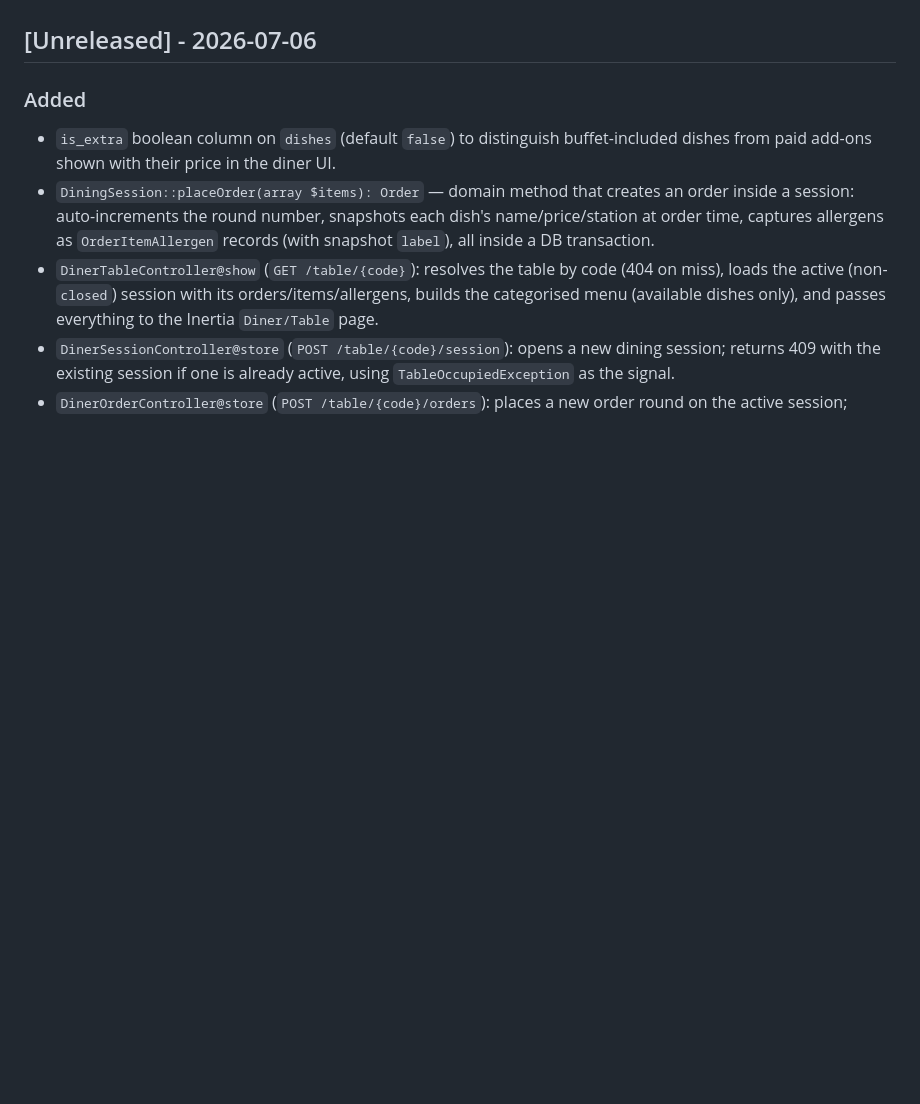
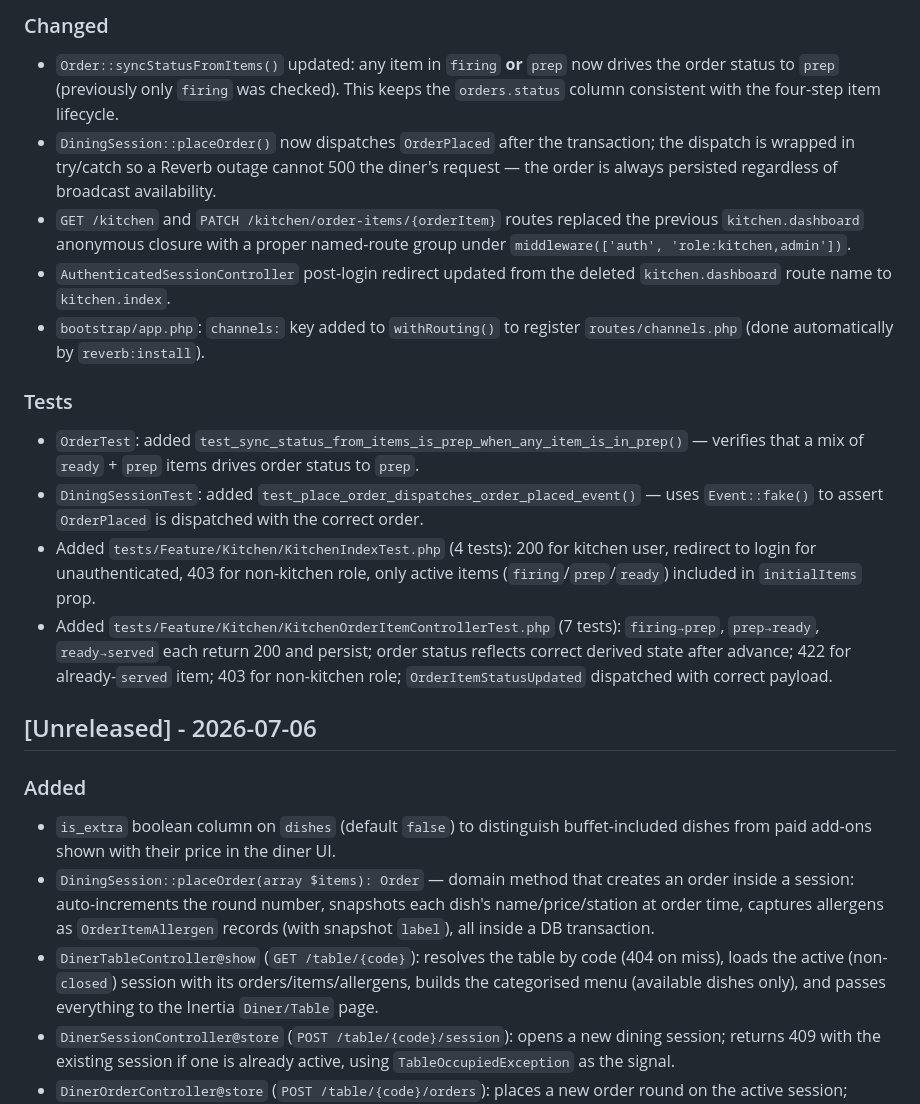
Before and after one commit to jackelineGoncalves/buffet-platform, a Markdown page: CHANGELOG.md, the part around one of its changes. Drawn GitHub-style; blank space fills up the shorter version.

Commit message:
docs: update CHANGELOG with kitchen view feature

```diff
--- a/CHANGELOG.md
+++ b/CHANGELOG.md
@@ -4,3 +24,15 @@ All notable changes to this project will be documented in this file.
+### Changed
+- `Order::syncStatusFromItems()` updated: any item in `firing` **or** `prep` now drives the order status to `prep` (previously only `firing` was checked). This keeps the `orders.status` column consistent with the four-step item lifecycle.
+- `DiningSession::placeOrder()` now dispatches `OrderPlaced` after the transaction; the dispatch is wrapped in try/catch so a Reverb outage cannot 500 the diner's request — the order is always persisted regardless of broadcast availability.
+- `GET /kitchen` and `PATCH /kitchen/order-items/{orderItem}` routes replaced the previous `kitchen.dashboard` anonymous closure with a proper named-route group under `middleware(['auth', 'role:kitchen,admin'])`.
+- `AuthenticatedSessionController` post-login redirect updated from the deleted `kitchen.dashboard` route name to `kitchen.index`.
+- `bootstrap/app.php`: `channels:` key added to `withRouting()` to register `routes/channels.php` (done automatically by `reverb:install`).
+
+### Tests
+- `OrderTest`: added `test_sync_status_from_items_is_prep_when_any_item_is_in_prep()` — verifies that a mix of `ready` + `prep` items drives order status to `prep`.
+- `DiningSessionTest`: added `test_place_order_dispatches_order_placed_event()` — uses `Event::fake()` to assert `OrderPlaced` is dispatched with the correct order.
+- Added `tests/Feature/Kitchen/KitchenIndexTest.php` (4 tests): 200 for kitchen user, redirect to login for unauthenticated, 403 for non-kitchen role, only active items (`firing`/`prep`/`ready`) included in `initialItems` prop.
+- Added `tests/Feature/Kitchen/KitchenOrderItemControllerTest.php` (7 tests): `firing→prep`, `prep→ready`, `ready→served` each return 200 and persist; order status reflects correct derived state after advance; 422 for already-`served` item; 403 for non-kitchen role; `OrderItemStatusUpdated` dispatched with correct payload.
 
 ## [Unreleased] - 2026-07-06
 
```
Also changed, not shown: other parts of CHANGELOG.md (+20 -0 lines).
